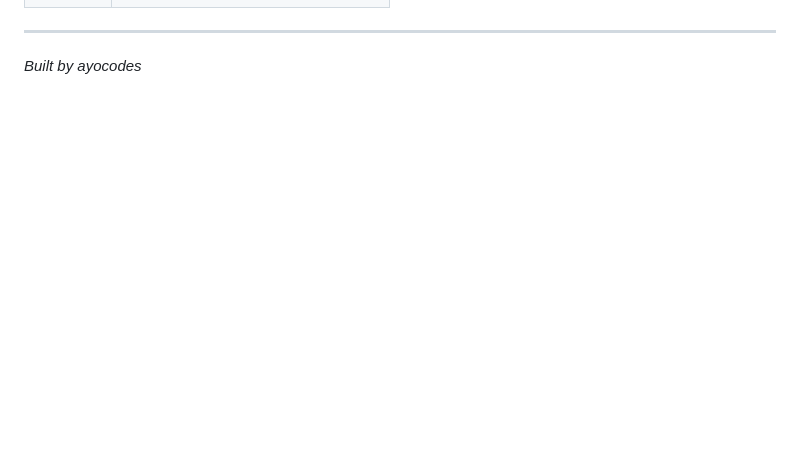
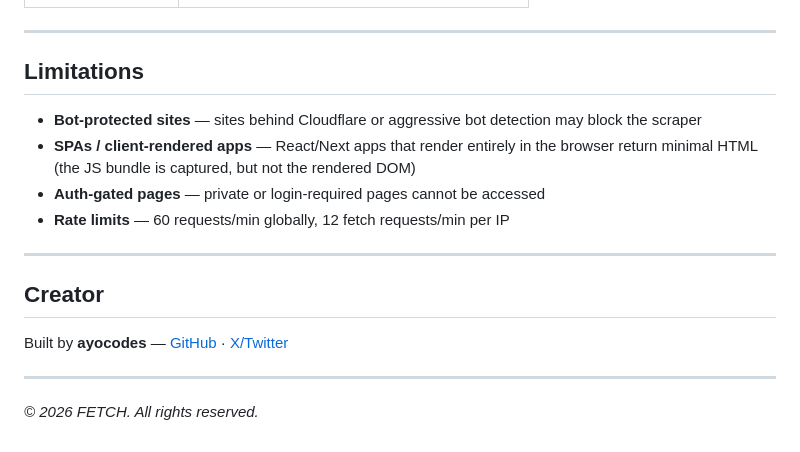
Before and after one commit to Officialay12/Fetch-v1, a Markdown page: READme.md, the part around one of its changes. GitHub-like rendering; blank space fills up the shorter version.

```diff
--- a/READme.md
+++ b/READme.md
@@ -125,4 +155,19 @@ User can copy / download ZIP
 
 ---
 
-*Built by ayocodes*
+## Limitations
+
+- **Bot-protected sites** — sites behind Cloudflare or aggressive bot detection may block the scraper
+- **SPAs / client-rendered apps** — React/Next apps that render entirely in the browser return minimal HTML (the JS bundle is captured, but not the rendered DOM)
+- **Auth-gated pages** — private or login-required pages cannot be accessed
+- **Rate limits** — 60 requests/min globally, 12 fetch requests/min per IP
+
+---
+
+## Creator
+
+Built by **ayocodes** — [GitHub](https://github.com/Officialay12) · [X/Twitter](https://x.com/sung_tech)
+
+---
+
+*© 2026 FETCH. All rights reserved.*
```
Also changed, not shown: other parts of READme.md (+105 -75 lines).
